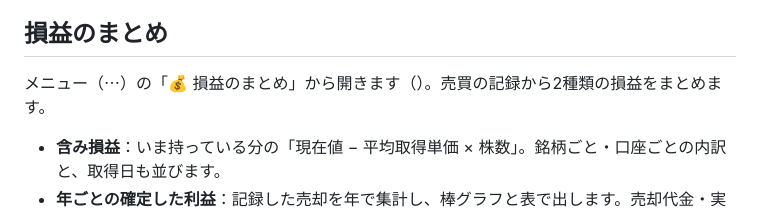
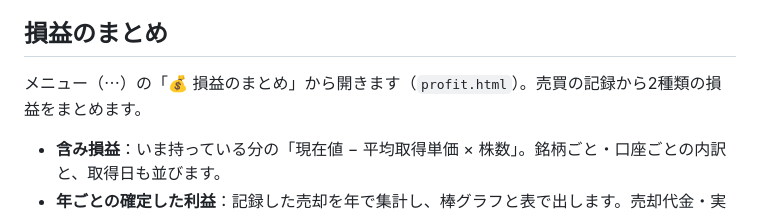
Before and after one commit to KURU77/jp-stock-portfolio, a Markdown page: README.md, the part around the change. Drawn GitHub-style.

Commit message:
READMEでファイル名が抜けていたのを直す
シェルのエスケープでバッククォート部分が消えていた。

Co-Authored-By: Claude Opus 5 <noreply@anthropic.com>

```diff
--- a/README.md
+++ b/README.md
@@ -55,7 +55,7 @@
 
 ## 損益のまとめ
 
-メニュー（⋯）の「💰 損益のまとめ」から開きます（）。売買の記録から2種類の損益をまとめます。
+メニュー（⋯）の「💰 損益のまとめ」から開きます（`profit.html`）。売買の記録から2種類の損益をまとめます。
 
 * **含み損益**：いま持っている分の「現在値 − 平均取得単価 × 株数」。銘柄ごと・口座ごとの内訳と、取得日も並びます。
 * **年ごとの確定した利益**：記録した売却を年で集計し、棒グラフと表で出します。売却代金・実現損益・課税口座分・NISA分・税額の目安・手取りが並びます。
```
